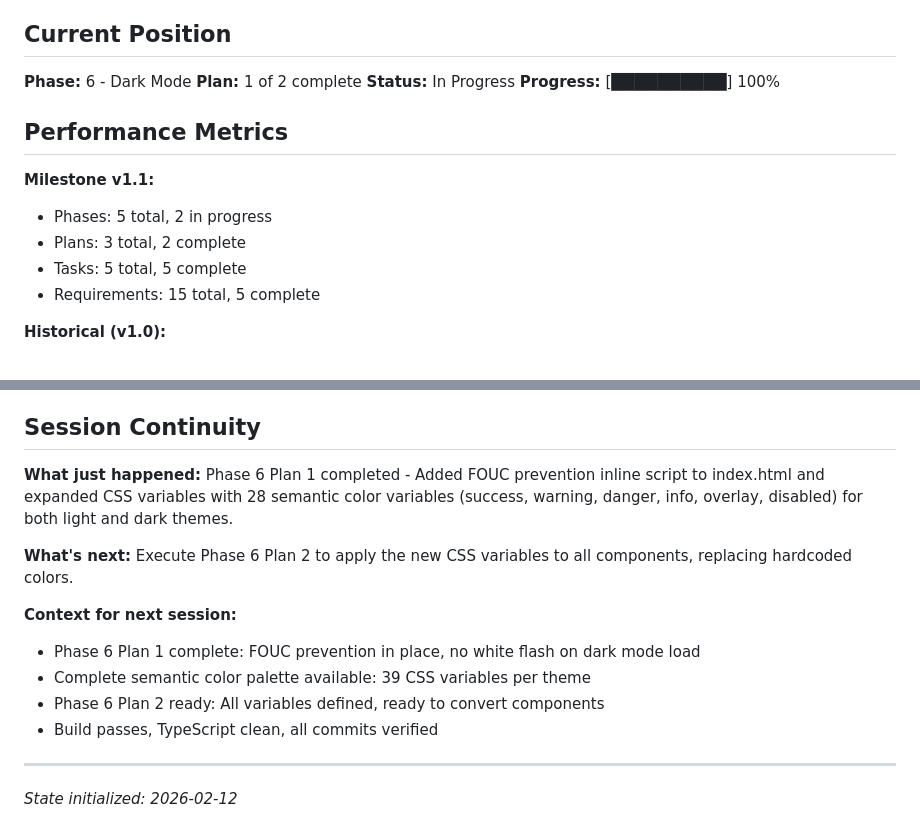
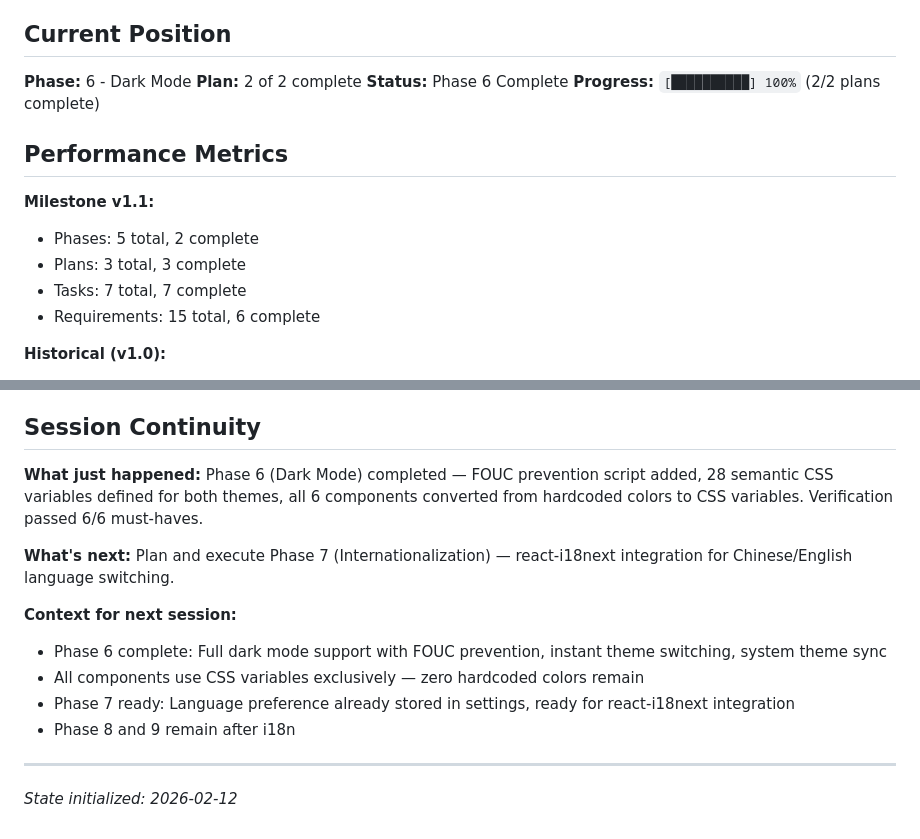
Before and after one commit to MiaowFISH/emohub, a Markdown page: .planning/STATE.md, 2 parts joined by grey strips. GitHub-like rendering.

Commit message:
docs(phase-06): complete phase execution

```diff
--- a/.planning/STATE.md
+++ b/.planning/STATE.md
@@ -12,17 +12,17 @@
 ## Current Position
 
 **Phase:** 6 - Dark Mode
-**Plan:** 1 of 2 complete
-**Status:** In Progress
-**Progress:** [██████████] 100%
+**Plan:** 2 of 2 complete
+**Status:** Phase 6 Complete
+**Progress:** `[██████████] 100%` (2/2 plans complete)
 
 ## Performance Metrics
 
 **Milestone v1.1:**
-- Phases: 5 total, 2 in progress
-- Plans: 3 total, 2 complete
-- Tasks: 5 total, 5 complete
-- Requirements: 15 total, 5 complete
+- Phases: 5 total, 2 complete
+- Plans: 3 total, 3 complete
+- Tasks: 7 total, 7 complete
+- Requirements: 15 total, 6 complete
 
 **Historical (v1.0):**
 - Phases: 4 complete
@@ -73,15 +73,15 @@ None currently.
 
 ## Session Continuity
 
-**What just happened:** Phase 6 Plan 1 completed - Added FOUC prevention inline script to index.html and expanded CSS variables with 28 semantic color variables (success, warning, danger, info, overlay, disabled) for both light and dark themes.
+**What just happened:** Phase 6 (Dark Mode) completed — FOUC prevention script added, 28 semantic CSS variables defined for both themes, all 6 components converted from hardcoded colors to CSS variables. Verification passed 6/6 must-haves.
 
-**What's next:** Execute Phase 6 Plan 2 to apply the new CSS variables to all components, replacing hardcoded colors.
+**What's next:** Plan and execute Phase 7 (Internationalization) — react-i18next integration for Chinese/English language switching.
 
 **Context for next session:**
-- Phase 6 Plan 1 complete: FOUC prevention in place, no white flash on dark mode load
-- Complete semantic color palette available: 39 CSS variables per theme
-- Phase 6 Plan 2 ready: All variables defined, ready to convert components
-- Build passes, TypeScript clean, all commits verified
+- Phase 6 complete: Full dark mode support with FOUC prevention, instant theme switching, system theme sync
+- All components use CSS variables exclusively — zero hardcoded colors remain
+- Phase 7 ready: Language preference already stored in settings, ready for react-i18next integration
+- Phase 8 and 9 remain after i18n
 
 ---
 
```
Also changed, not shown: other parts of .planning/STATE.md (+1 -1 lines), .planning/ROADMAP.md (+4 -4 lines), 1 other file.
